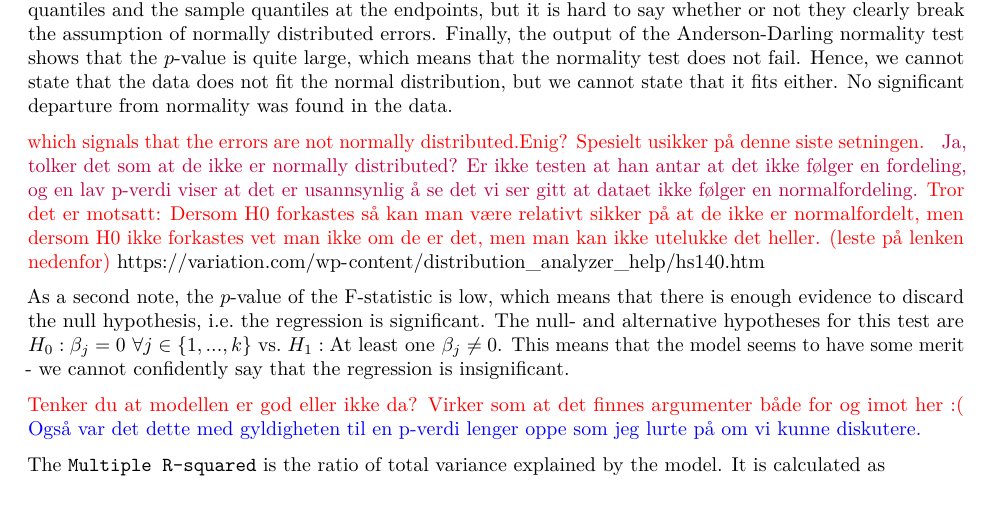
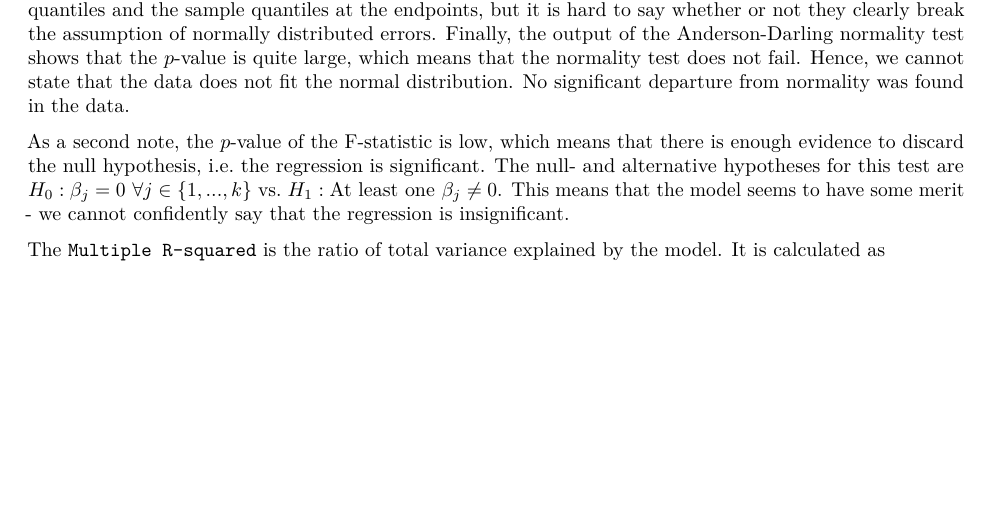
Before and after one commit to alexaoh/linstat, an R Markdown document (Comp2/Comp2.Rmd): part of page 2 of 4, cut so that both start at the same text, the shorter picture padded with empty space. The pictures show the output file Comp2/Comp2.pdf that the author committed with the source.

Commit message:
Completed Comp2.

```diff
--- a/Comp2/Comp2.Rmd
+++ b/Comp2/Comp2.Rmd
@@ -31,17 +31,9 @@ knitr::opts_chunk$set(echo = TRUE, eval = TRUE, comment = "#>", warning = FALSE,
 
 ## b)
 
-Based on Figures 1 and 2 we would evaluate the fit of the full model as not very well aligned with the assumptions of the linear model. Immediately, when looking at the `pairs`-plot, there is no clear linear relationship between any of the predictors and `prog`. Also, it looks like the residuals increase slightly towards the middle of the $x$-axis of the residual versus fitted values-plot. This means that the homoscedasticity of the residuals is questionable. Moreover, the normal Q-Q plot shows some deviation between the theoretical quantiles and the sample quantiles at the endpoints, but it is hard to say whether or not they clearly break the assumption of normally distributed errors. Finally, the output of the Anderson-Darling normality test shows that the $p$-value is quite large, which means that the normality test does not fail. Hence, we cannot state that the data does not fit the normal distribution, but we cannot state that it fits either. No significant departure from normality was found in the data.
-
-
- \textcolor{red}{which signals that the errors are not normally distributed.Enig? Spesielt usikker på denne siste setningen. }
- \textcolor{purple}{Ja, tolker det som at de ikke er normally distributed? Er ikke testen at han antar at det ikke følger en fordeling, og en lav p-verdi viser at det er usannsynlig å se det vi ser gitt at dataet ikke følger en normalfordeling.} \textcolor{red}{Tror det er motsatt: Dersom H0 forkastes så kan man være relativt sikker på at de ikke er normalfordelt, men dersom H0 ikke forkastes vet man ikke om de er det, men man kan ikke utelukke det heller. (leste på lenken nedenfor)}
-https://variation.com/wp-content/distribution_analyzer_help/hs140.htm
+Based on Figures 1 and 2 we would evaluate the fit of the full model as not very well aligned with the assumptions of the linear model. Immediately, when looking at the `pairs`-plot, there is no clear linear relationship between any of the predictors and `prog`. Also, it looks like the residuals increase slightly towards the middle of the $x$-axis of the residual versus fitted values-plot. This means that the homoscedasticity of the residuals is questionable. Moreover, the normal Q-Q plot shows some deviation between the theoretical quantiles and the sample quantiles at the endpoints, but it is hard to say whether or not they clearly break the assumption of normally distributed errors. Finally, the output of the Anderson-Darling normality test shows that the $p$-value is quite large, which means that the normality test does not fail. Hence, we cannot state that the data does not fit the normal distribution. No significant departure from normality was found in the data.
 
 As a second note, the $p$-value of the F-statistic is low, which means that there is enough evidence to discard the null hypothesis, i.e. the regression is significant. The null- and alternative hypotheses for this test are $H_0: \beta_j = 0 \,\, \forall j \in \{1,..., k\}$ vs. $H_1: \text{At least one } \beta_j \neq 0$. This means that the model seems to have some merit - we cannot confidently say that the regression is insignificant.
-
-\textcolor{red}{Tenker du at modellen er god eller ikke da? Virker som at det finnes argumenter både for og imot her :(}
-\textcolor{blue}{Også var det dette med gyldigheten til en p-verdi lenger oppe som jeg lurte på om vi kunne diskutere.}
 
 The `Multiple R-squared` is the ratio of total variance explained by the model. It is calculated as
 
```
Also changed, not shown: Comp2/Comp2.pdf.
